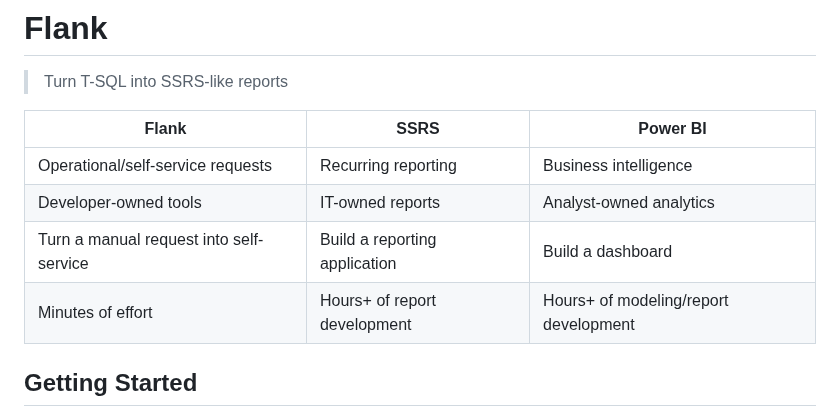
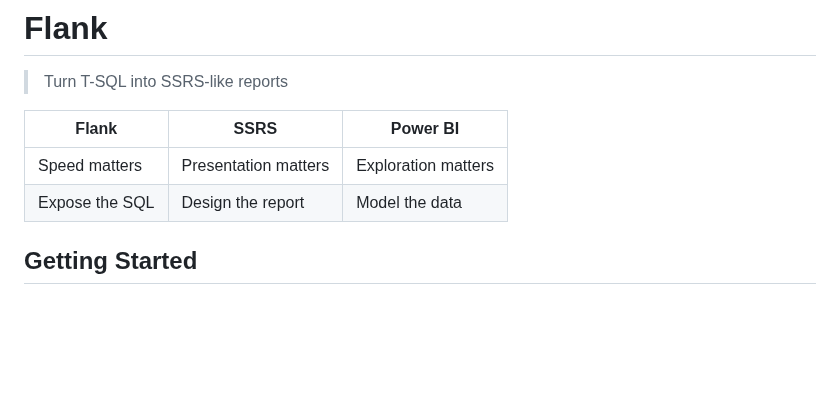
Before and after one commit to btf-org/flank, a Markdown page: README.md, the part around the change. Drawn GitHub-style; blank space fills up the shorter version.

```diff
--- a/README.md
+++ b/README.md
@@ -2,12 +2,11 @@
 
 > Turn T-SQL into SSRS-like reports
 
-| Flank                                   | SSRS                          | Power BI                              |
-| --------------------------------------- | ----------------------------- | ------------------------------------- |
-| Operational/self-service requests       | Recurring reporting           | Business intelligence                 |
-| Developer-owned tools                   | IT-owned reports              | Analyst-owned analytics               |
-| Turn a manual request into self-service | Build a reporting application | Build a dashboard                     |
-| Minutes of effort                       | Hours+ of report development  | Hours+ of modeling/report development |
+| Flank              | SSRS                     | Power BI                |
+| ------------------ | ------------------------ | ----------------------- |
+| Speed matters  | Presentation matters | Exploration matters |
+| Expose the SQL | Design the report    | Model the data    |
+
 
 ## Getting Started
 
```
